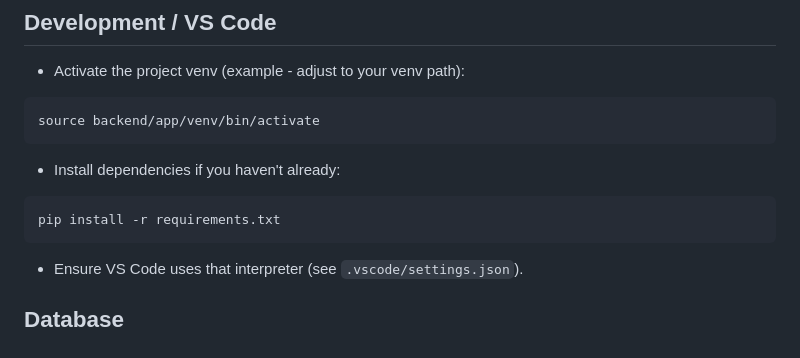
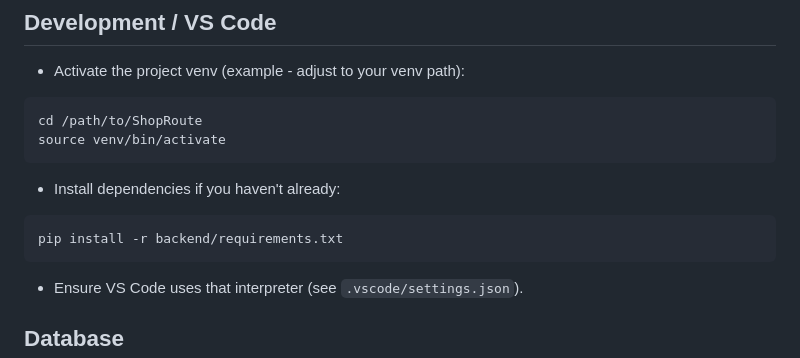
Before and after one commit to MaxBamberger/ShopRoute, a Markdown page: README.md, the part around one of its changes. GitHub-like rendering.

````diff
--- a/README.md
+++ b/README.md
@@ -73,11 +95,12 @@ actual API key to run.
 ## Development / VS Code
  - Activate the project venv (example - adjust to your venv path):
 ```
-source backend/app/venv/bin/activate
+cd /path/to/ShopRoute
+source venv/bin/activate
 ```
  - Install dependencies if you haven't already:
 ```
-pip install -r requirements.txt
+pip install -r backend/requirements.txt
 ```
  - Ensure VS Code uses that interpreter (see `.vscode/settings.json`).
 
````
Also changed, not shown: other parts of README.md (+48 -1 lines).
